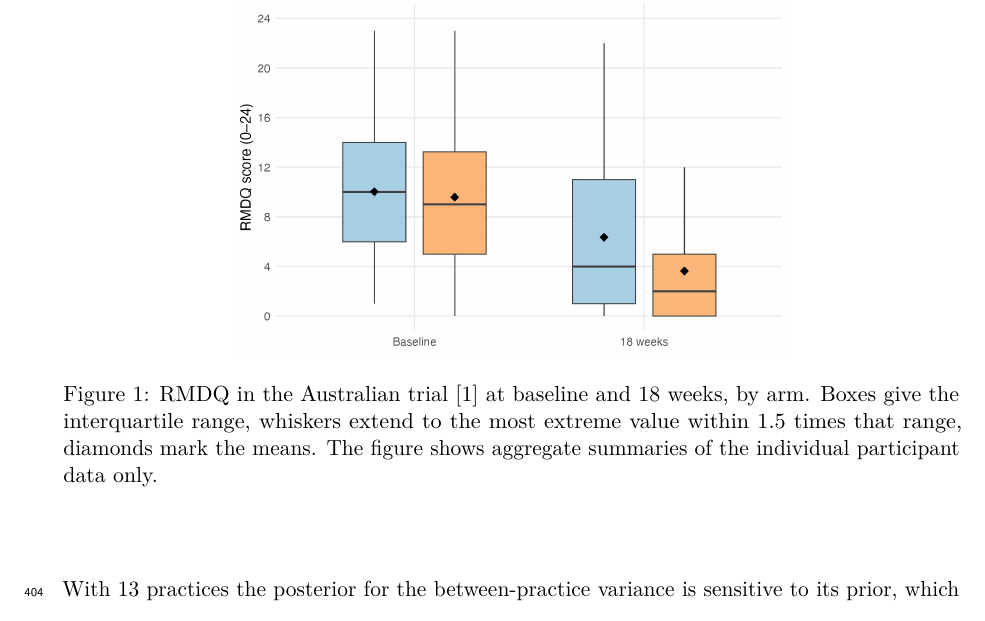
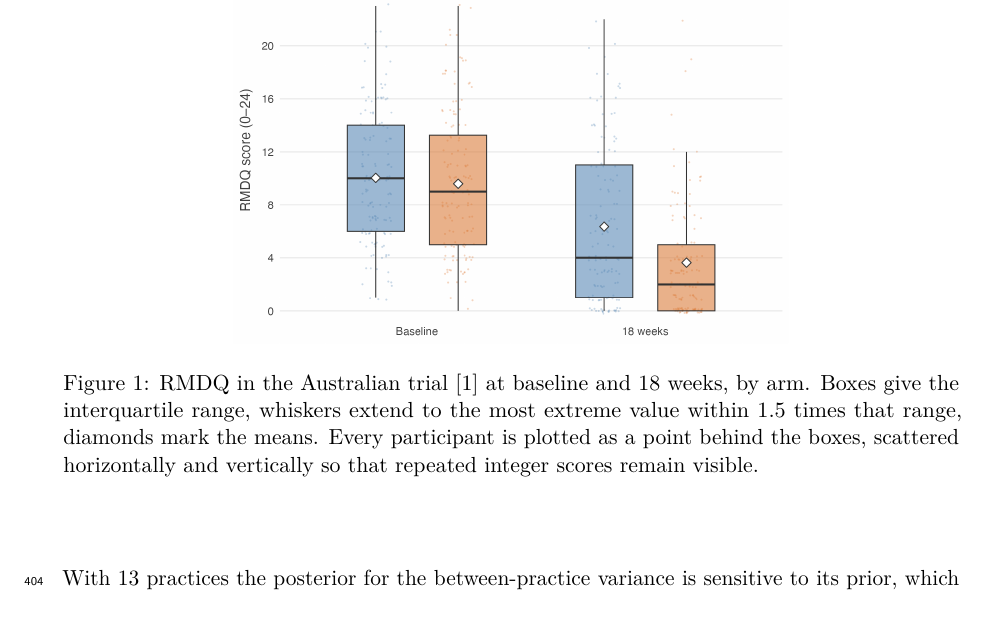
Before and after one commit to jdegenfellner/Resolve_Swiss_Statistical_Analysis_Plan, a LaTeX document (paper.tex): part of page 17 of 29, cut so that both start at the same text. Compiled offline with pdfLaTeX.

Commit message:
Show the individual Australian RMDQ scores behind the boxplots

```diff
--- a/paper.tex
+++ b/paper.tex
@@ -821,8 +821,9 @@ place of the informative one.
 \includegraphics[width=0.62\textwidth]{figures/aus_rmdq_box_sap.png}
 \caption{RMDQ in the Australian trial \citep{bagg2022} at baseline and 18
 weeks, by arm. Boxes give the interquartile range, whiskers extend to the
-most extreme value within 1.5 times that range, diamonds mark the means. The
-figure shows aggregate summaries of the individual participant data only.}
+most extreme value within 1.5 times that range, diamonds mark the means. Every
+participant is plotted as a point behind the boxes, scattered horizontally and
+vertically so that repeated integer scores remain visible.}
 \label{fig:ausbox}
 \end{figure}
 
```
Also changed, not shown: figures/aus_rmdq_box_sap.png, paper.pdf, 1 other file.
